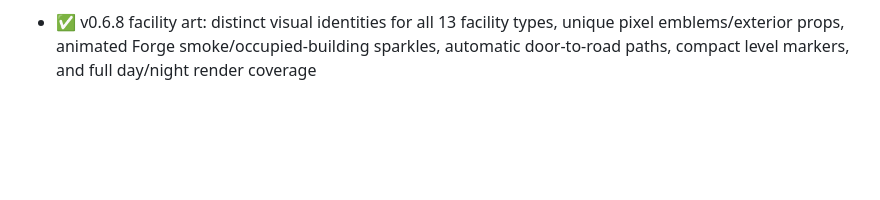
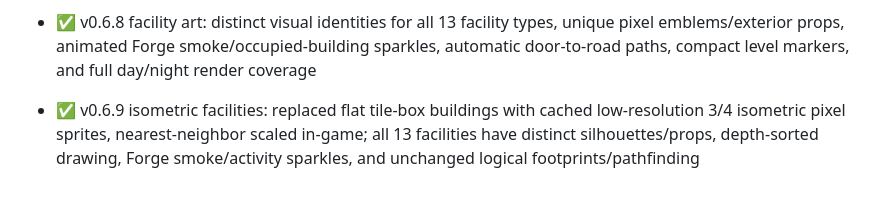
Before and after one commit to karmiphuc/wayfarer-guild, a Markdown page: docs/BACKLOG.md, the part around the change. GitHub-like rendering; blank space fills up the shorter version.

Commit message:
Track v0.6.9 isometric facility renderer

```diff
--- a/docs/BACKLOG.md
+++ b/docs/BACKLOG.md
@@ -168,3 +168,5 @@ When an item becomes real work, give it an issue. When an issue is finished, upd
 - ✅ v0.6.7 sprite alignment: original 12-job sprite set and species-specific monster set; explicit mappings for Slime/Batling/Goblin/Bonewalker/Dire Boar and roaming bosses; corrected Fighter/worker-role visuals; cached compact sprite decoder for runtime performance
 
 - ✅ v0.6.8 facility art: distinct visual identities for all 13 facility types, unique pixel emblems/exterior props, animated Forge smoke/occupied-building sparkles, automatic door-to-road paths, compact level markers, and full day/night render coverage
+
+- ✅ v0.6.9 isometric facilities: replaced flat tile-box buildings with cached low-resolution 3/4 isometric pixel sprites, nearest-neighbor scaled in-game; all 13 facilities have distinct silhouettes/props, depth-sorted drawing, Forge smoke/activity sparkles, and unchanged logical footprints/pathfinding
```
